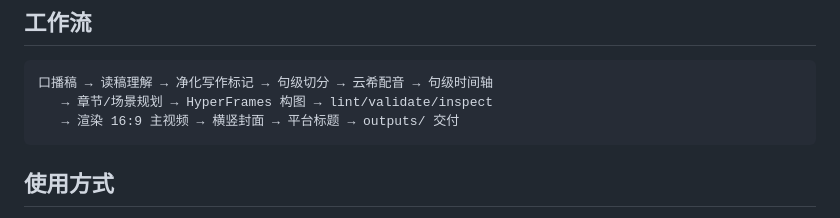
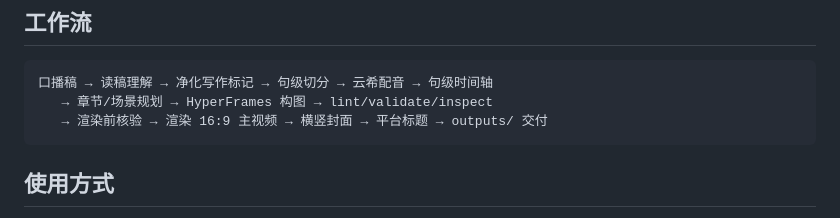
Before and after one commit to TryWorld2026/paper-algorithm, a Markdown page: README.md, the part around the change. GitHub-like rendering.

````diff
--- a/README.md
+++ b/README.md
@@ -57,7 +57,7 @@
 ```text
 口播稿 → 读稿理解 → 净化写作标记 → 句级切分 → 云希配音 → 句级时间轴
    → 章节/场景规划 → HyperFrames 构图 → lint/validate/inspect
-   → 渲染 16:9 主视频 → 横竖封面 → 平台标题 → outputs/ 交付
+   → 渲染前核验 → 渲染 16:9 主视频 → 横竖封面 → 平台标题 → outputs/ 交付
 ```
 
 ## 使用方式
````
Also changed, not shown: SKILL.md (+6 -4 lines), references/workflow.md (+19 -4 lines).
